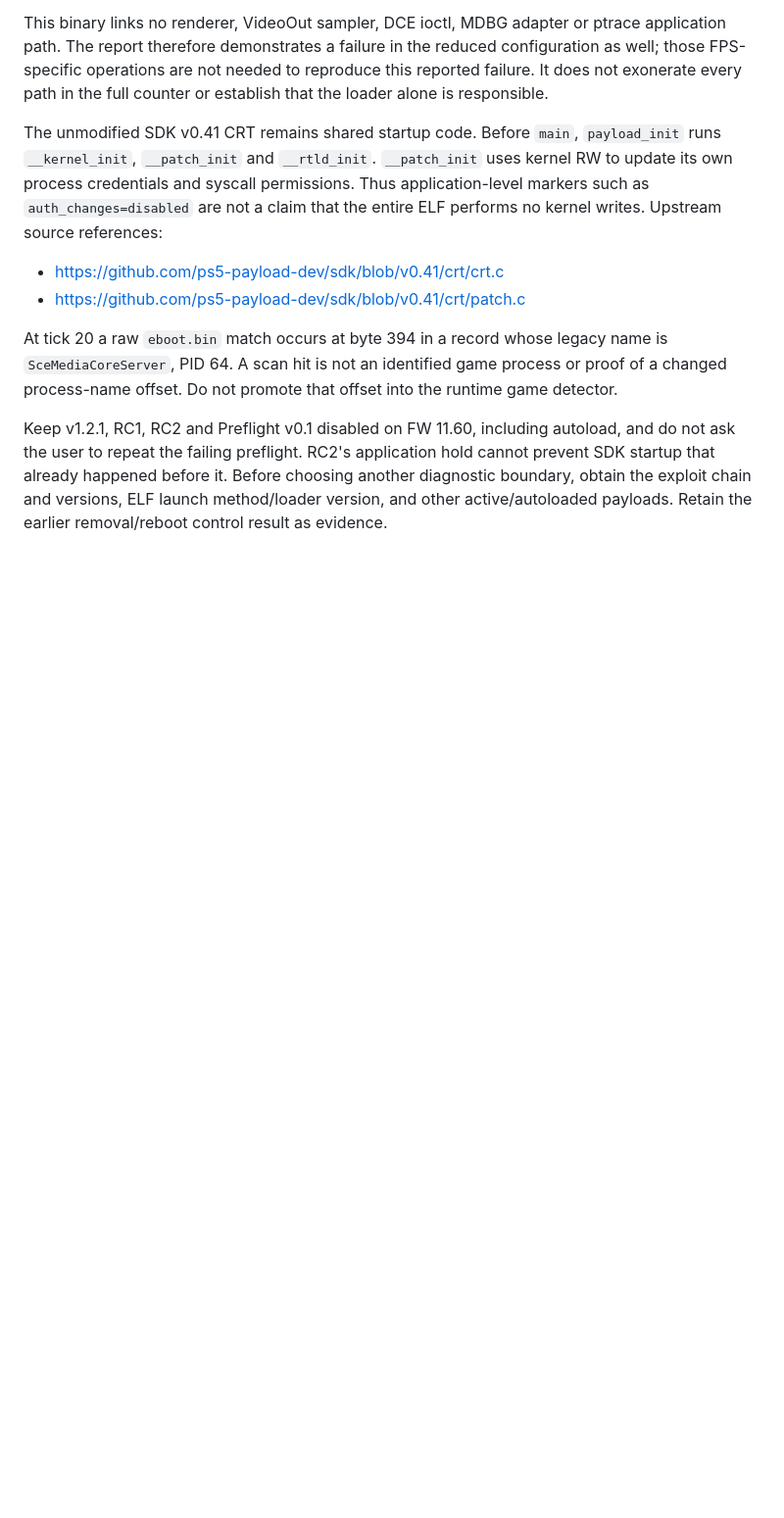
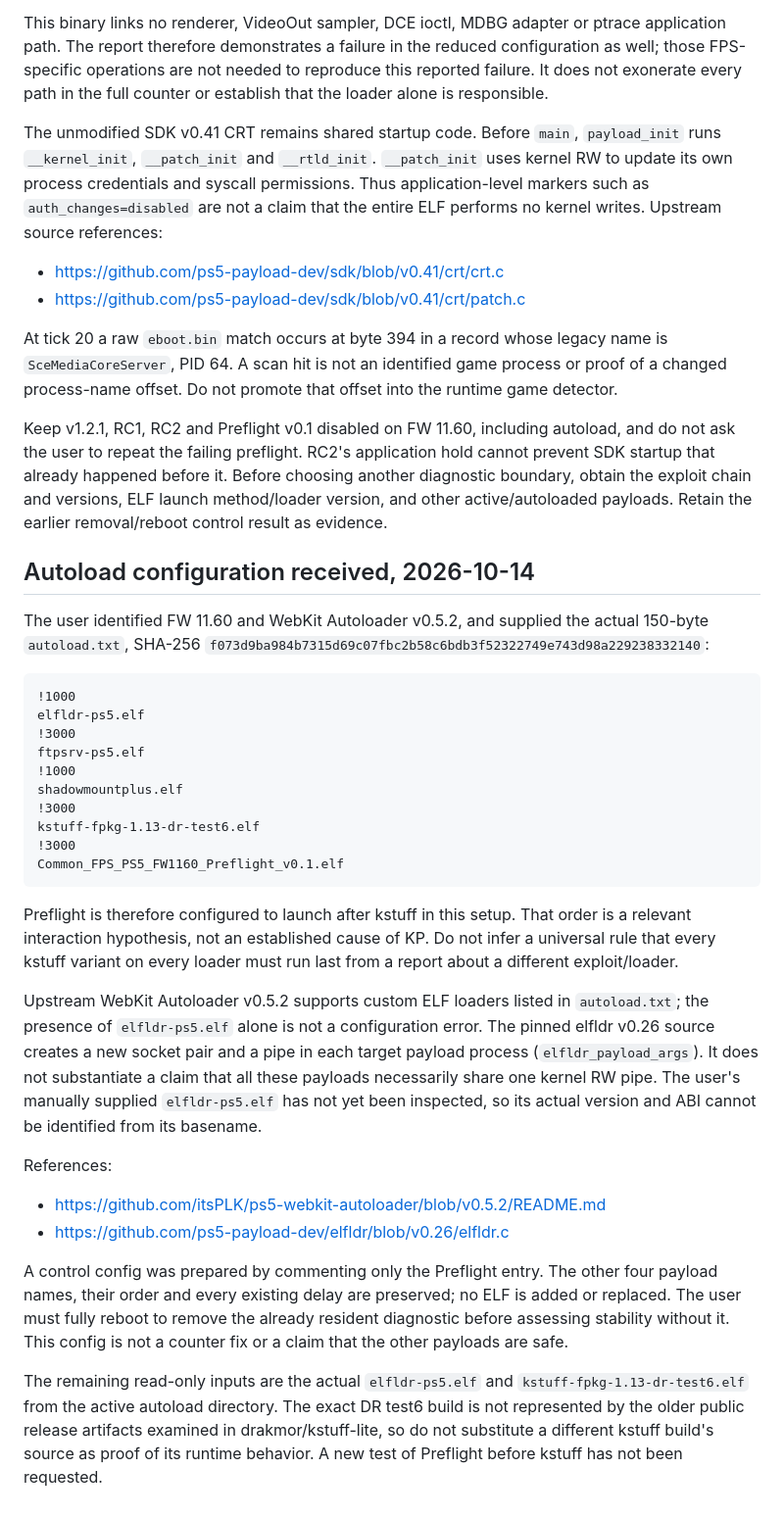
Before and after one commit to porhe911/Common-FPS-for-PS5, a Markdown page: docs/evidence/FW1160_V1_2_1_KP_20261013.md, the part around the change. Shown at 98% size. Drawn GitHub-style; blank space fills up the shorter version.

Commit message:
docs: record WebKit 0.5.2 autoload order and counter-free control

````diff
--- a/docs/evidence/FW1160_V1_2_1_KP_20261013.md
+++ b/docs/evidence/FW1160_V1_2_1_KP_20261013.md
@@ -72,3 +72,53 @@ application hold cannot prevent SDK startup that already happened before it.
 Before choosing another diagnostic boundary, obtain the exploit chain and
 versions, ELF launch method/loader version, and other active/autoloaded
 payloads. Retain the earlier removal/reboot control result as evidence.
+
+## Autoload configuration received, 2026-10-14
+
+The user identified FW 11.60 and WebKit Autoloader v0.5.2, and supplied the
+actual 150-byte `autoload.txt`, SHA-256
+`f073d9ba984b7315d69c07fbc2b58c6bdb3f52322749e743d98a229238332140`:
+
+```text
+!1000
+elfldr-ps5.elf
+!3000
+ftpsrv-ps5.elf
+!1000
+shadowmountplus.elf
+!3000
+kstuff-fpkg-1.13-dr-test6.elf
+!3000
+Common_FPS_PS5_FW1160_Preflight_v0.1.elf
+```
+
+Preflight is therefore configured to launch after kstuff in this setup.
+That order is a relevant interaction hypothesis, not an established cause
+of KP. Do not infer a universal rule that every kstuff variant on every
+loader must run last from a report about a different exploit/loader.
+
+Upstream WebKit Autoloader v0.5.2 supports custom ELF loaders listed in
+`autoload.txt`; the presence of `elfldr-ps5.elf` alone is not a configuration
+error. The pinned elfldr v0.26 source creates a new socket pair and a pipe in
+each target payload process (`elfldr_payload_args`). It does not substantiate
+a claim that all these payloads necessarily share one kernel RW pipe.
+The user's manually supplied `elfldr-ps5.elf` has not yet been inspected, so
+its actual version and ABI cannot be identified from its basename.
+
+References:
+
+- https://github.com/itsPLK/ps5-webkit-autoloader/blob/v0.5.2/README.md
+- https://github.com/ps5-payload-dev/elfldr/blob/v0.26/elfldr.c
+
+A control config was prepared by commenting only the Preflight entry.
+The other four payload names, their order and every existing delay are
+preserved; no ELF is added or replaced. The user must fully reboot to remove
+the already resident diagnostic before assessing stability without it.
+This config is not a counter fix or a claim that the other payloads are safe.
+
+The remaining read-only inputs are the actual `elfldr-ps5.elf` and
+`kstuff-fpkg-1.13-dr-test6.elf` from the active autoload directory. The exact
+DR test6 build is not represented by the older public release artifacts
+examined in drakmor/kstuff-lite, so do not substitute a different kstuff
+build's source as proof of its runtime behavior. A new test of Preflight
+before kstuff has not been requested.
````
